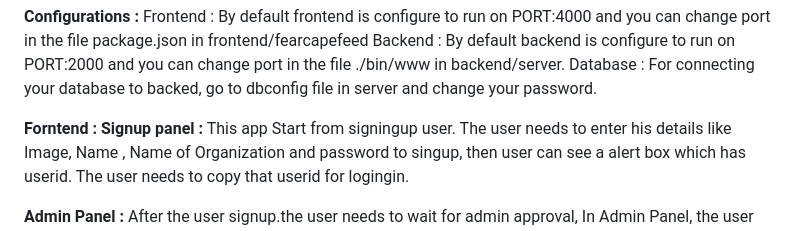
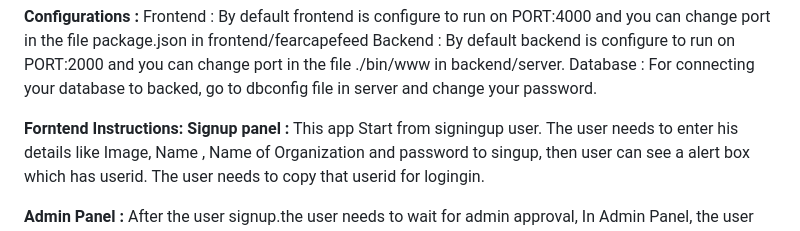
Before and after one commit to Ujwala-11/feadcapefear, a Markdown page: README.md, the part around the change. Drawn GitHub-style.

```diff
--- a/README.md
+++ b/README.md
@@ -34,7 +34,7 @@ Frontend : By default frontend is configure to run on PORT:4000 and you can chan
 Backend : By default backend is configure to run on PORT:2000 and you can change port in the file ./bin/www in backend/server.
 Database : For connecting your database to backed, go to dbconfig file in server and change your password.
 
-**Forntend :**
+**Forntend Instructions:**
 **Signup panel  :** This app Start from signingup user. The user needs to enter his details like Image, Name , Name of Organization and password to singup, then user can see a alert box which has userid. The user needs to copy that userid for logingin.
 
 **Admin Panel :** After the user signup.the user needs to wait for admin approval, In Admin Panel, the user image and name with his organization is displayed to the admin to approve or Decline the user. If user is approved then , he can login with his userid and password and if user is declined then the user will get alert saying invalid credentials.
```
